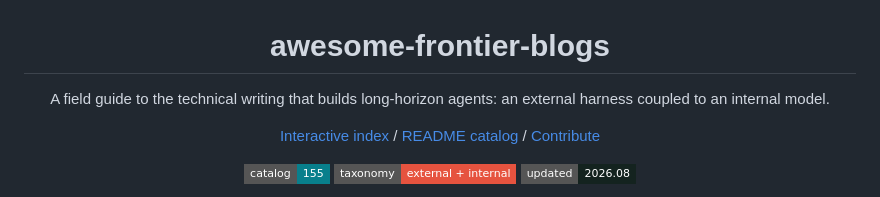
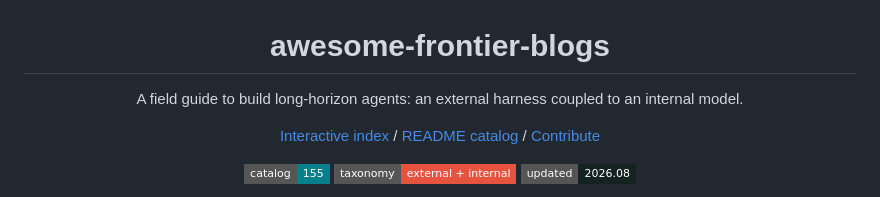
Before and after one commit to HuanLi0311/awesome-frontier-blogs, a Markdown page: README.md, the part around the change. Rendered like a GitHub page; badges without logos.

Commit message:
Update README intros

```diff
--- a/README.md
+++ b/README.md
@@ -3,7 +3,7 @@
 # awesome-frontier-blogs
 
 
-<span>A field guide to the technical writing that builds long-horizon agents: an external harness coupled to an internal model.</span>
+<span>A field guide to build long-horizon agents: an external harness coupled to an internal model.</span>
 
 [Interactive index](https://huanli0311.github.io/awesome-frontier-blogs/) / [README catalog](README.md) / [Contribute](CONTRIBUTING.md)
 
```
